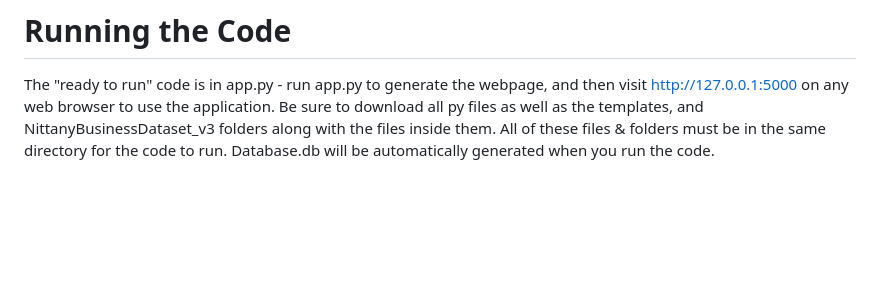
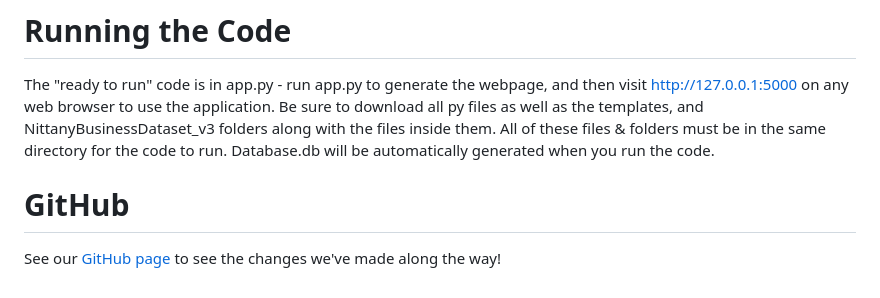
Before and after one commit to squiddycodes/NittanyBusinessWPTGB, a Markdown page: README.md, the part around the change. Rendered like a GitHub page; blank space fills up the shorter version.

```diff
--- a/README.md
+++ b/README.md
@@ -50,3 +50,6 @@ NittanyBusiness enables businesses to buy products from other businesses, sell p
 
 # Running the Code
 The "ready to run" code is in app.py - run app.py to generate the webpage, and then visit http://127.0.0.1:5000 on any web browser to use the application. Be sure to download all py files as well as the templates, and NittanyBusinessDataset_v3 folders along with the files inside them. All of these files & folders must be in the same directory for the code to run. Database.db will be automatically generated when you run the code.
+
+# GitHub
+See our [GitHub page](https://github.com/squiddycodes/NittanyBusinessWPTGB) to see the changes we've made along the way!
```
